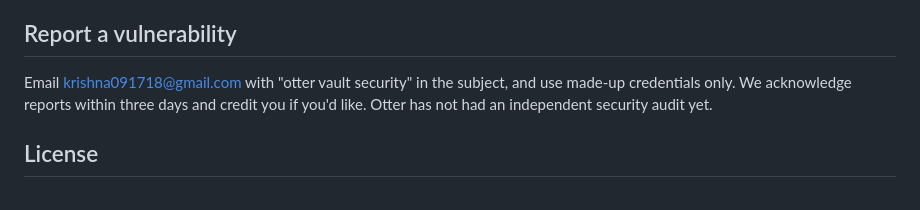
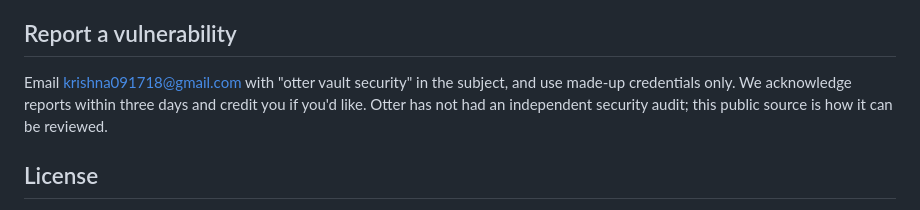
Before and after one commit to KrishnaG1703/otter-vault, a Markdown page: README.md, the part around the change. GitHub-like rendering.

Commit message:
Docs: no audit planned; this public source is how Otter is reviewed
Co-Authored-By: Claude Opus 5.5 <noreply@anthropic.com>

```diff
--- a/README.md
+++ b/README.md
@@ -42,7 +42,7 @@ The second command writes `dist/otter-vault-<version>.zip`, the same package tha
 
 ## Report a vulnerability
 
-Email krishna091718@gmail.com with "otter vault security" in the subject, and use made-up credentials only. We acknowledge reports within three days and credit you if you'd like. Otter has not had an independent security audit yet.
+Email krishna091718@gmail.com with "otter vault security" in the subject, and use made-up credentials only. We acknowledge reports within three days and credit you if you'd like. Otter has not had an independent security audit; this public source is how it can be reviewed.
 
 ## License
 
```
Also changed, not shown: SECURITY.md (+2 -2 lines), THREAT_MODEL.md (+2 -2 lines).
